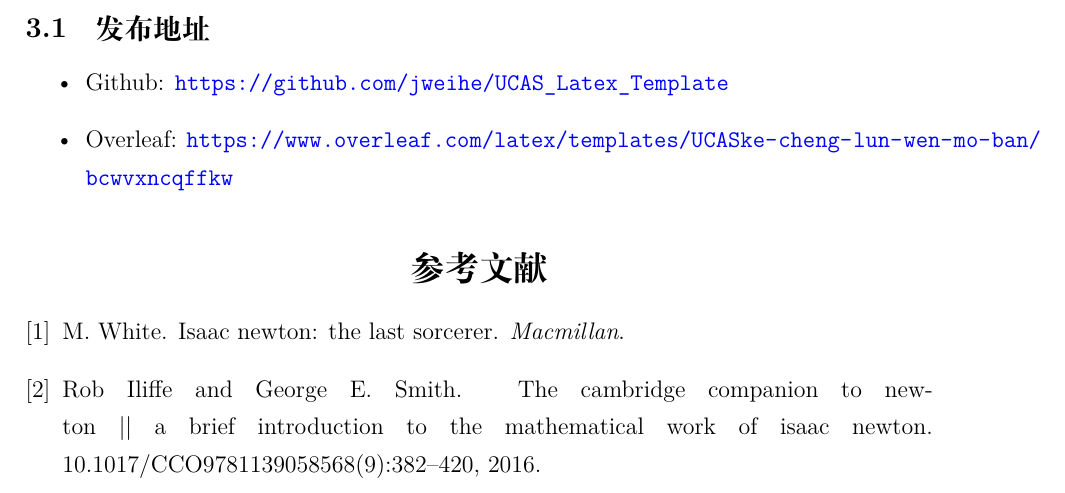
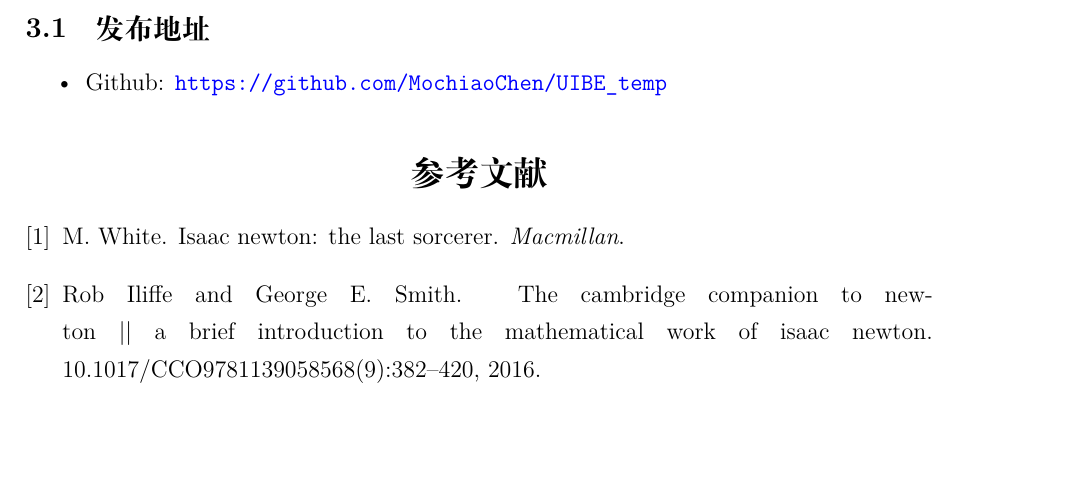
Before and after one commit to MochiaoChen/UIBE_temp, a LaTeX document (main.tex): part of page 6 of 6, cut so that both start at the same text, the shorter picture padded with empty space. Compiled offline with LuaLaTeX.

Commit message:
Update main.tex

```diff
--- a/main.tex
+++ b/main.tex
@@ -139,8 +139,7 @@ UCAS校徽如\autoref{UCAS}所示，注意这里使用了\verb|~\autoref{}|命
 \section{写在最后}
 \subsection{发布地址}
 \begin{itemize}
-    \item Github: \url{https://github.com/jweihe/UCAS_Latex_Template}
-    \item Overleaf:  \url{https://www.overleaf.com/latex/templates/UCASke-cheng-lun-wen-mo-ban/bcwvxncqffkw}
+    \item Github: \url{https://github.com/MochiaoChen/UIBE_temp}
 \end{itemize}
 
 %%----------- 参考文献 -------------------%%
```
